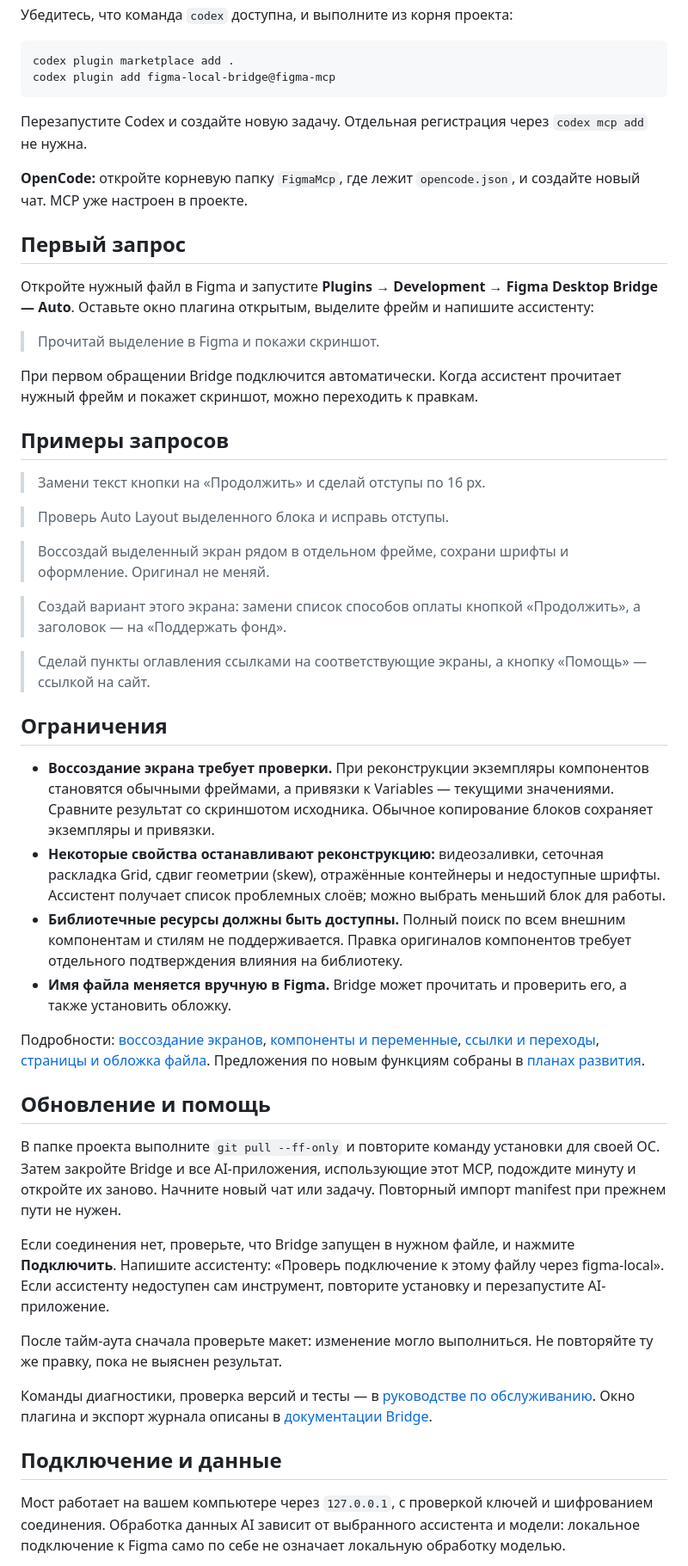
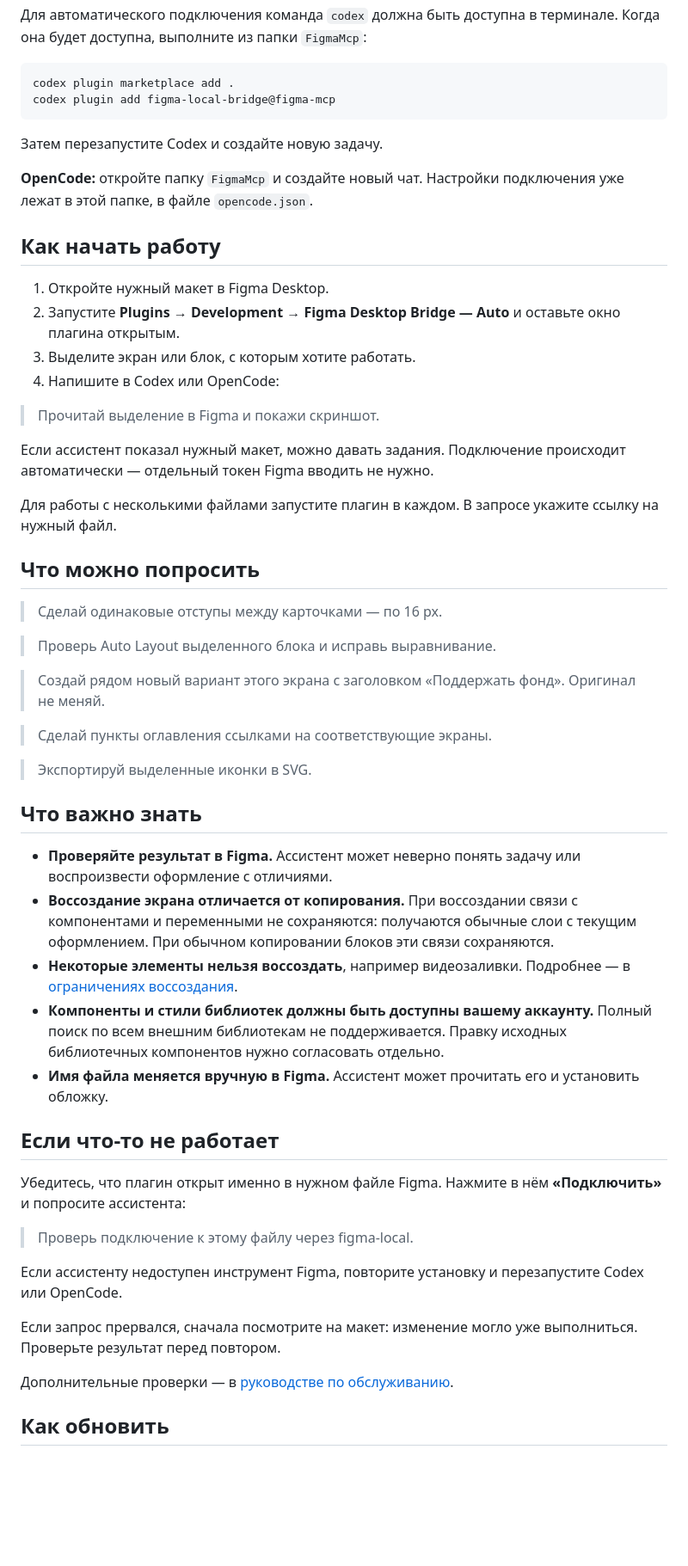
Before and after one commit to fixnow12/FigmaMcp, a Markdown page: README.md, the part around one of its changes. Shown at 86% size. GitHub-like rendering; folded sections open; blank space fills up the shorter version.

````diff
--- a/README.md
+++ b/README.md
@@ -63,57 +71,61 @@ powershell -ExecutionPolicy Bypass -File .\scripts\install.ps1
 
-Убедитесь, что команда `codex` доступна, и выполните из корня проекта:
+Для автоматического подключения команда `codex` должна быть доступна в терминале. Когда она будет доступна, выполните из папки `FigmaMcp`:
 
 ```bash
 codex plugin marketplace add .
 codex plugin add figma-local-bridge@figma-mcp
 ```
 
-Перезапустите Codex и создайте новую задачу. Отдельная регистрация через `codex mcp add` не нужна.
+Затем перезапустите Codex и создайте новую задачу.
 
 </details>
 
-**OpenCode:** откройте корневую папку `FigmaMcp`, где лежит `opencode.json`, и создайте новый чат. MCP уже настроен в проекте.
+**OpenCode:** откройте папку `FigmaMcp` и создайте новый чат. Настройки подключения уже лежат в этой папке, в файле `opencode.json`.
 
-## Первый запрос
+## Как начать работу
 
-Откройте нужный файл в Figma и запустите **Plugins → Development → Figma Desktop Bridge — Auto**. Оставьте окно плагина открытым, выделите фрейм и напишите ассистенту:
+1. Откройте нужный макет в Figma Desktop.
+2. Запустите **Plugins → Development → Figma Desktop Bridge — Auto** и оставьте окно плагина открытым.
+3. Выделите экран или блок, с которым хотите работать.
+4. Напишите в Codex или OpenCode:
 
 > Прочитай выделение в Figma и покажи скриншот.
 
-При первом обращении Bridge подключится автоматически. Когда ассистент прочитает нужный фрейм и покажет скриншот, можно переходить к правкам.
+Если ассистент показал нужный макет, можно давать задания. Подключение происходит автоматически — отдельный токен Figma вводить не нужно.
 
-## Примеры запросов
+Для работы с несколькими файлами запустите плагин в каждом. В запросе укажите ссылку на нужный файл.
 
-> Замени текст кнопки на «Продолжить» и сделай отступы по 16 px.
+## Что можно попросить
 
-> Проверь Auto Layout выделенного блока и исправь отступы.
+> Сделай одинаковые отступы между карточками — по 16 px.
 
-> Воссоздай выделенный экран рядом в отдельном фрейме, сохрани шрифты и оформление. Оригинал не меняй.
+> Проверь Auto Layout выделенного блока и исправь выравнивание.
 
-> Создай вариант этого экрана: замени список способов оплаты кнопкой «Продолжить», а заголовок — на «Поддержать фонд».
+> Создай рядом новый вариант этого экрана с заголовком «Поддержать фонд». Оригинал не меняй.
 
-> Сделай пункты оглавления ссылками на соответствующие экраны, а кнопку «Помощь» — ссылкой на сайт.
+> Сделай пункты оглавления ссылками на соответствующие экраны.
 
-## Ограничения
+> Экспортируй выделенные иконки в SVG.
 
-- **Воссоздание экрана требует проверки.** При реконструкции экземпляры компонентов становятся обычными фреймами, а привязки к Variables — текущими значениями. Сравните результат со скриншотом исходника. Обычное копирование блоков сохраняет экземпляры и привязки.
-- **Некоторые свойства останавливают реконструкцию:** видеозаливки, сеточная раскладка Grid, сдвиг геометрии (skew), отражённые контейнеры и недоступные шрифты. Ассистент получает список проблемных слоёв; можно выбрать меньший блок для работы.
-- **Библиотечные ресурсы должны быть доступны.** Полный поиск по всем внешним компонентам и стилям не поддерживается. Правка оригиналов компонентов требует отдельного подтверждения влияния на библиотеку.
-- **Имя файла меняется вручную в Figma.** Bridge может прочитать и проверить его, а также установить обложку.
+## Что важно знать
 
-Подробности: [воссоздание экранов](plugins/figma-local-bridge/skills/figma-local/references/reconstruction.md), [компоненты и переменные](plugins/figma-local-bridge/skills/figma-local/references/design-operations.md), [ссылки и переходы](plugins/figma-local-bridge/skills/figma-local/references/interactions.md), [страницы и обложка файла](plugins/figma-local-bridge/skills/figma-local/references/file-context.md). Предложения по новым функциям собраны в [планах развития](docs/functionality-roadmap.md).
+- **Проверяйте результат в Figma.** Ассистент может неверно понять задачу или воспроизвести оформление с отличиями.
+- **Воссоздание экрана отличается от копирования.** При воссоздании связи с компонентами и переменными не сохраняются: получаются обычные слои с текущим оформлением. При обычном копировании блоков эти связи сохраняются.
+- **Некоторые элементы нельзя воссоздать**, например видеозаливки. Подробнее — в [ограничениях воссоздания](plugins/figma-local-bridge/skills/figma-local/references/reconstruction.md).
+- **Компоненты и стили библиотек должны быть доступны вашему аккаунту.** Полный поиск по всем внешним библиотекам не поддерживается. Правку исходных библиотечных компонентов нужно согласовать отдельно.
+- **Имя файла меняется вручную в Figma.** Ассистент может прочитать его и установить обложку.
 
-## Обновление и помощь
+## Если что-то не работает
 
-В папке проекта выполните `git pull --ff-only` и повторите команду установки для своей ОС. Затем закройте Bridge и все AI-приложения, использующие этот MCP, подождите минуту и откройте их заново. Начните новый чат или задачу. Повторный импорт manifest при прежнем пути не нужен.
+Убедитесь, что плагин открыт именно в нужном файле Figma. Нажмите в нём **«Подключить»** и попросите ассистента:
 
-Если соединения нет, проверьте, что Bridge запущен в нужном файле, и нажмите **Подключить**. Напишите ассистенту: «Проверь подключение к этому файлу через figma-local». Если ассистенту недоступен сам инструмент, повторите установку и перезапустите AI-приложение.
+> Проверь подключение к этому файлу через figma-local.
 
-После тайм-аута сначала проверьте макет: изменение могло выполниться. Не повторяйте ту же правку, пока не выяснен результат.
+Если ассистенту недоступен инструмент Figma, повторите установку и перезапустите Codex или OpenCode.
 
-Команды диагностики, проверка версий и тесты — в [руководстве по обслуживанию](docs/maintenance.md). Окно плагина и экспорт журнала описаны в [документации Bridge](plugins/figma-local-bridge/src/figma-plugin/README.md).
+Если запрос прервался, сначала посмотрите на макет: изменение могло уже выполниться. Проверьте результат перед повтором.
 
-## Подключение и данные
+Дополнительные проверки — в [руководстве по обслуживанию](docs/maintenance.md).
 
-Мост работает на вашем компьютере через `127.0.0.1`, с проверкой ключей и шифрованием соединения. Обработка данных AI зависит от выбранного ассистента и модели: локальное подключение к Figma само по себе не означает локальную обработку моделью.
+## Как обновить
 
````
Also changed, not shown: other parts of README.md (+48 -28 lines).
